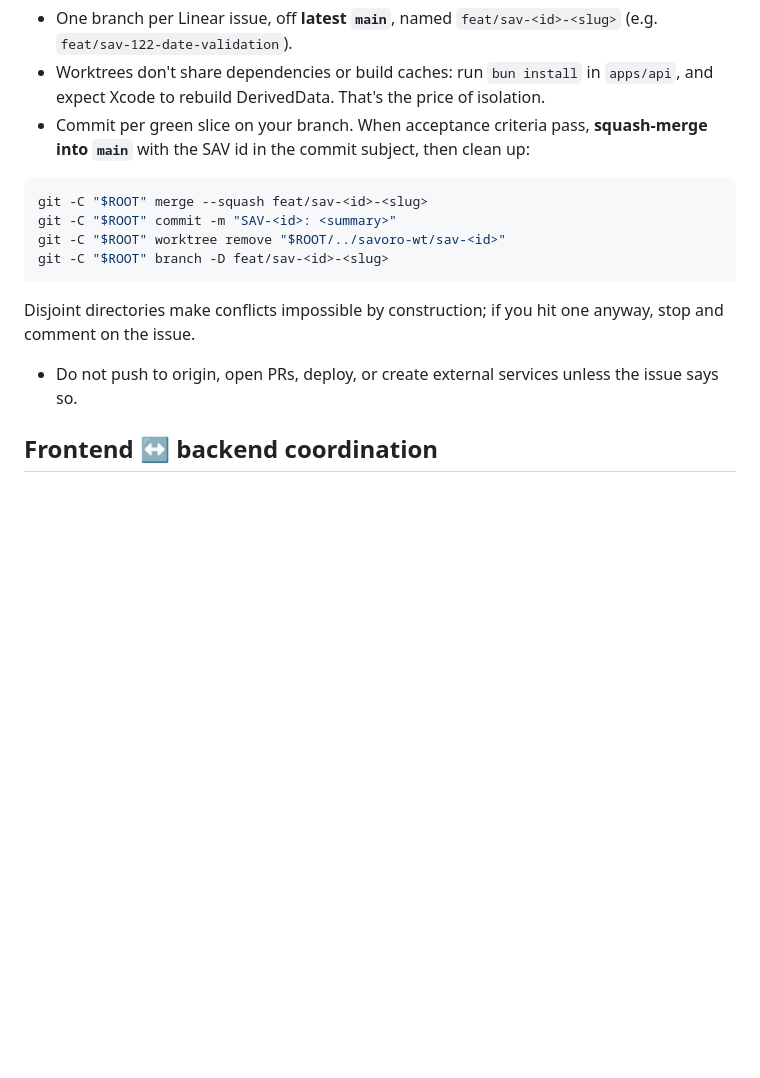
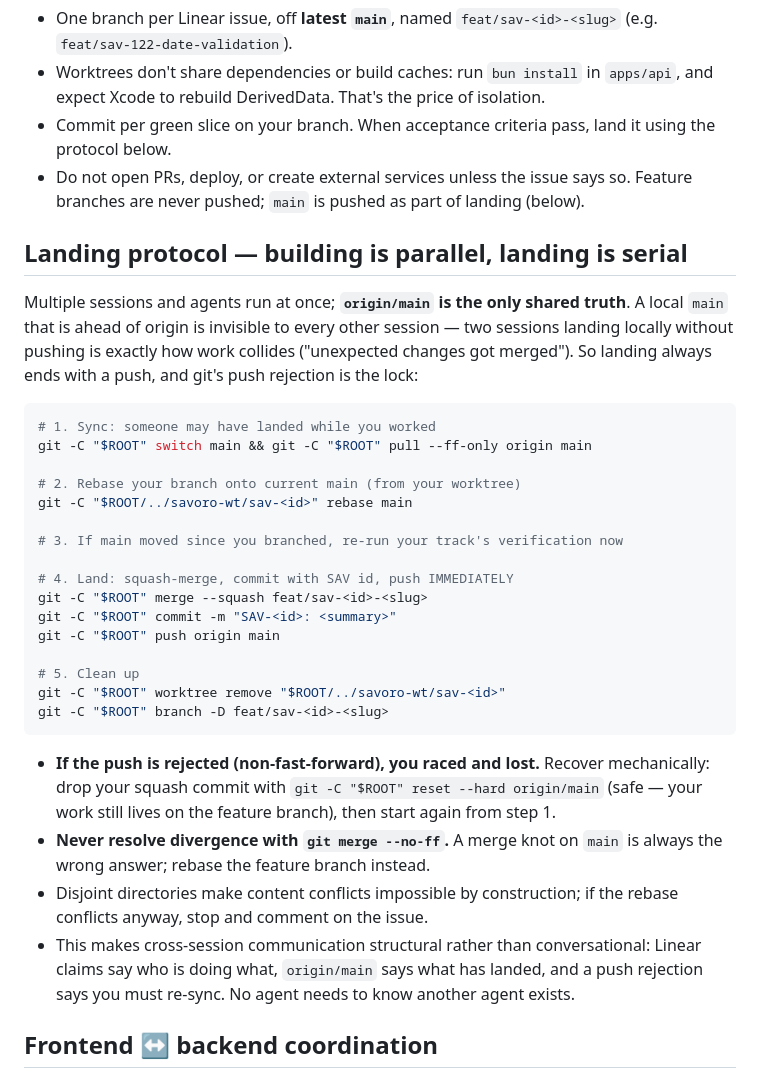
Before and after one commit to dylanreedx/savoro, a Markdown page: docs/agent-workflow.md, the part around the change. Rendered like a GitHub page; blank space fills up the shorter version.

Commit message:
Add landing protocol: serial lands on origin/main, push as lock, no merge knots
Co-Authored-By: Claude Fable 5 <noreply@anthropic.com>

````diff
--- a/docs/agent-workflow.md
+++ b/docs/agent-workflow.md
@@ -62,20 +62,48 @@ cd "$ROOT/../savoro-wt/sav-<id>"   # all work happens here
   (e.g. `feat/sav-122-date-validation`).
 - Worktrees don't share dependencies or build caches: run `bun install` in
   `apps/api`, and expect Xcode to rebuild DerivedData. That's the price of isolation.
-- Commit per green slice on your branch. When acceptance criteria pass, **squash-merge
-  into `main`** with the SAV id in the commit subject, then clean up:
+- Commit per green slice on your branch. When acceptance criteria pass, land it
+  using the protocol below.
+- Do not open PRs, deploy, or create external services unless the issue says so.
+  Feature branches are never pushed; `main` is pushed as part of landing (below).
+
+## Landing protocol — building is parallel, landing is serial
+
+Multiple sessions and agents run at once; **`origin/main` is the only shared truth**.
+A local `main` that is ahead of origin is invisible to every other session — two
+sessions landing locally without pushing is exactly how work collides ("unexpected
+changes got merged"). So landing always ends with a push, and git's push rejection
+is the lock:
 
 ```bash
+# 1. Sync: someone may have landed while you worked
+git -C "$ROOT" switch main && git -C "$ROOT" pull --ff-only origin main
+
+# 2. Rebase your branch onto current main (from your worktree)
+git -C "$ROOT/../savoro-wt/sav-<id>" rebase main
+
+# 3. If main moved since you branched, re-run your track's verification now
+
+# 4. Land: squash-merge, commit with SAV id, push IMMEDIATELY
 git -C "$ROOT" merge --squash feat/sav-<id>-<slug>
 git -C "$ROOT" commit -m "SAV-<id>: <summary>"
+git -C "$ROOT" push origin main
+
+# 5. Clean up
 git -C "$ROOT" worktree remove "$ROOT/../savoro-wt/sav-<id>"
 git -C "$ROOT" branch -D feat/sav-<id>-<slug>
 ```
 
-  Disjoint directories make conflicts impossible by construction; if you hit one
-  anyway, stop and comment on the issue.
-- Do not push to origin, open PRs, deploy, or create external services unless the
-  issue says so.
+- **If the push is rejected (non-fast-forward), you raced and lost.** Recover
+  mechanically: drop your squash commit with `git -C "$ROOT" reset --hard origin/main`
+  (safe — your work still lives on the feature branch), then start again from step 1.
+- **Never resolve divergence with `git merge --no-ff`.** A merge knot on `main` is
+  always the wrong answer; rebase the feature branch instead.
+- Disjoint directories make content conflicts impossible by construction; if the
+  rebase conflicts anyway, stop and comment on the issue.
+- This makes cross-session communication structural rather than conversational:
+  Linear claims say who is doing what, `origin/main` says what has landed, and a
+  push rejection says you must re-sync. No agent needs to know another agent exists.
 
 ## Frontend ↔ backend coordination
 
````
